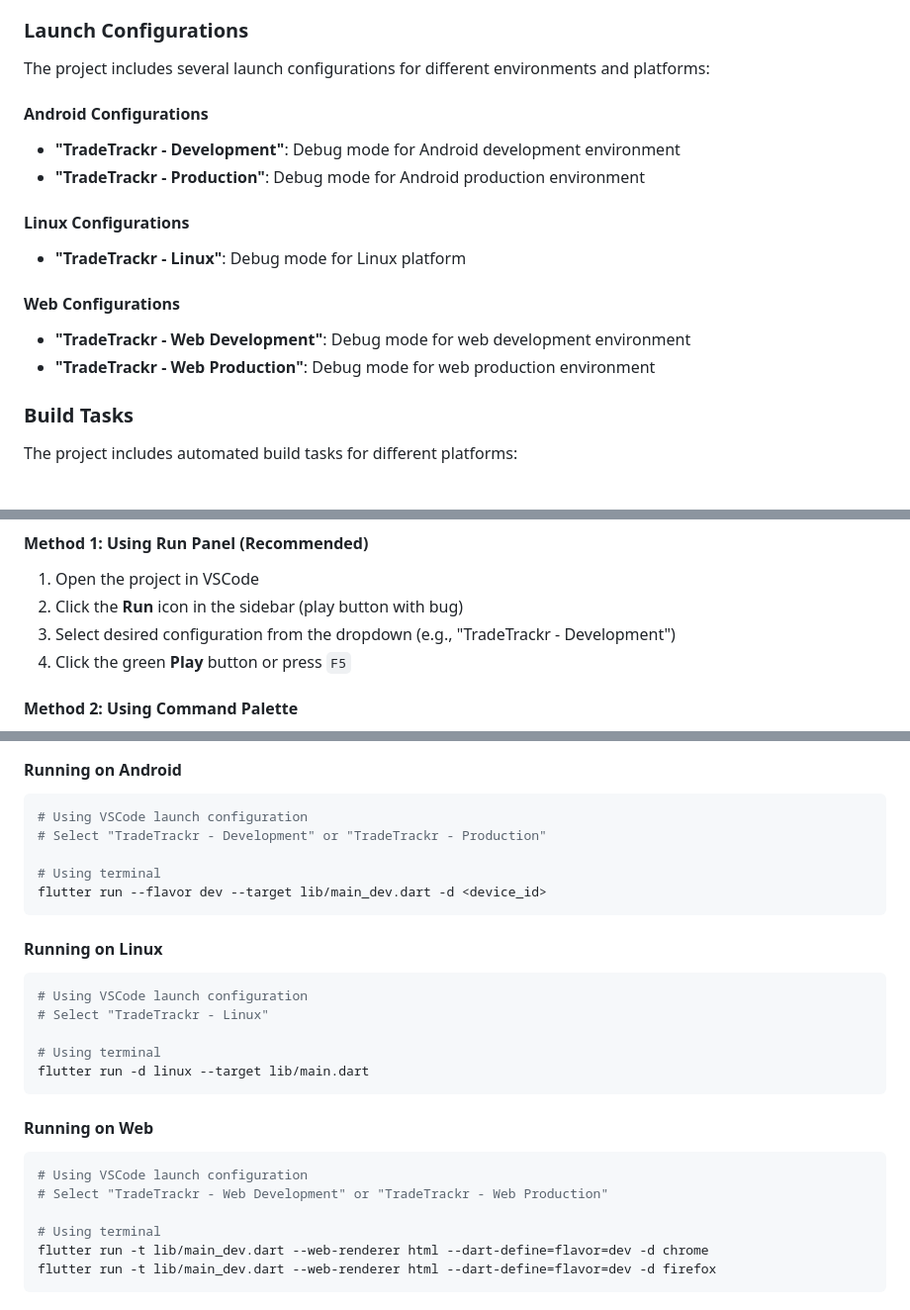
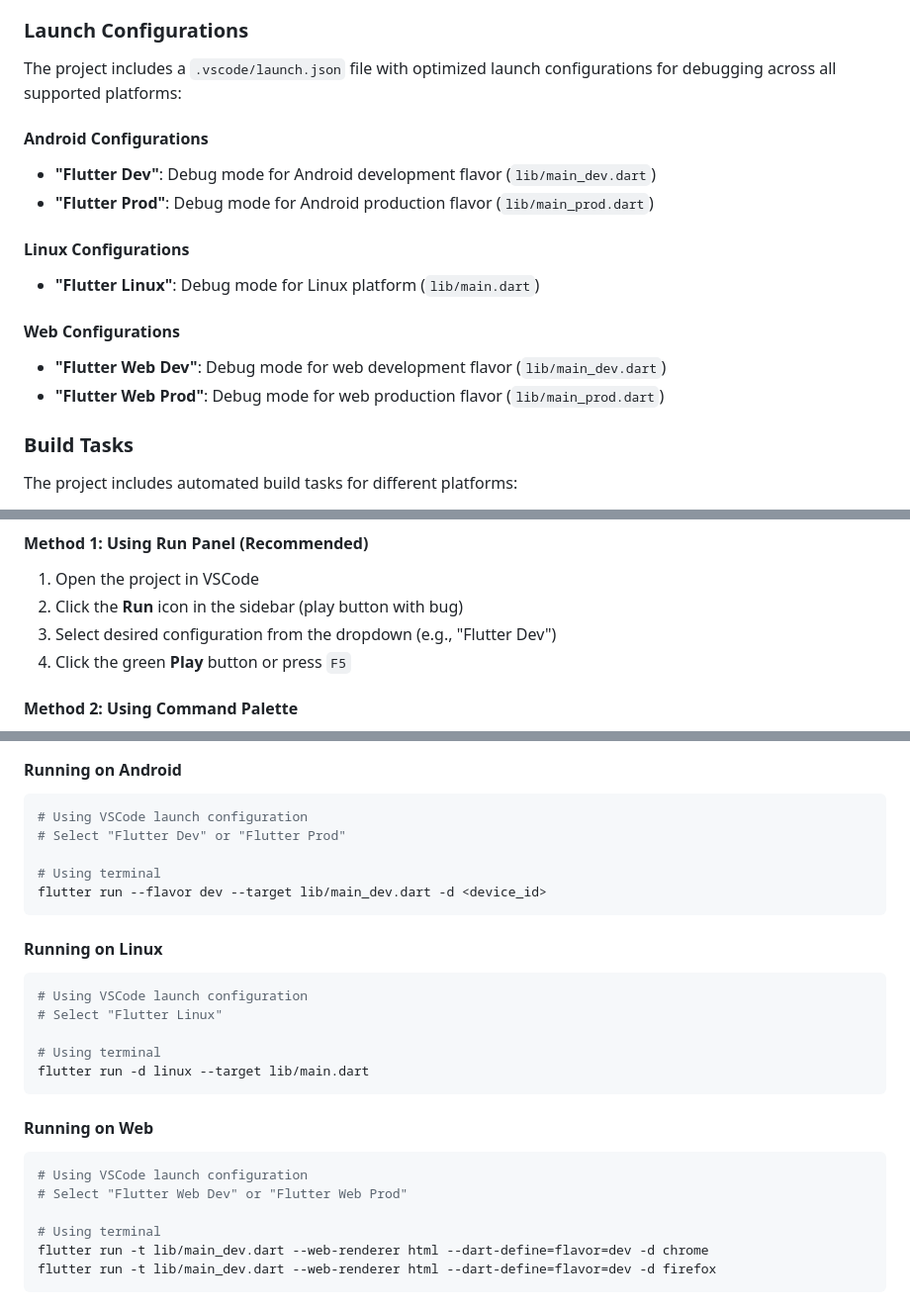
Before and after one commit to MashudiSudonym/TradeTrackr, a Markdown page: README.md, 3 parts joined by grey strips. Shown at 99% size. Drawn GitHub-style.

Commit message:
feat: add VSCode launch configurations for debugging across platforms and update README

````diff
--- a/README.md
+++ b/README.md
@@ -421,18 +421,18 @@ This project includes optimized VSCode configurations for easy development and d
 
 ### Launch Configurations
 
-The project includes several launch configurations for different environments and platforms:
+The project includes a `.vscode/launch.json` file with optimized launch configurations for debugging across all supported platforms:
 
 #### Android Configurations
-- **"TradeTrackr - Development"**: Debug mode for Android development environment
-- **"TradeTrackr - Production"**: Debug mode for Android production environment
+- **"Flutter Dev"**: Debug mode for Android development flavor (`lib/main_dev.dart`)
+- **"Flutter Prod"**: Debug mode for Android production flavor (`lib/main_prod.dart`)
 
 #### Linux Configurations
-- **"TradeTrackr - Linux"**: Debug mode for Linux platform
+- **"Flutter Linux"**: Debug mode for Linux platform (`lib/main.dart`)
 
 #### Web Configurations
-- **"TradeTrackr - Web Development"**: Debug mode for web development environment
-- **"TradeTrackr - Web Production"**: Debug mode for web production environment
+- **"Flutter Web Dev"**: Debug mode for web development flavor (`lib/main_dev.dart`)
+- **"Flutter Web Prod"**: Debug mode for web production flavor (`lib/main_prod.dart`)
 
 ### Build Tasks
 
@@ -455,7 +455,7 @@ The project includes automated build tasks for different platforms:
 #### Method 1: Using Run Panel (Recommended)
 1. Open the project in VSCode
 2. Click the **Run** icon in the sidebar (play button with bug)
-3. Select desired configuration from the dropdown (e.g., "TradeTrackr - Development")
+3. Select desired configuration from the dropdown (e.g., "Flutter Dev")
 4. Click the green **Play** button or press `F5`
 
 #### Method 2: Using Command Palette
@@ -476,7 +476,7 @@ The project includes automated build tasks for different platforms:
 #### Running on Android
 ```bash
 # Using VSCode launch configuration
-# Select "TradeTrackr - Development" or "TradeTrackr - Production"
+# Select "Flutter Dev" or "Flutter Prod"
 
 # Using terminal
 flutter run --flavor dev --target lib/main_dev.dart -d <device_id>
@@ -485,7 +485,7 @@ flutter run --flavor dev --target lib/main_dev.dart -d <device_id>
 #### Running on Linux
 ```bash
 # Using VSCode launch configuration
-# Select "TradeTrackr - Linux"
+# Select "Flutter Linux"
 
 # Using terminal
 flutter run -d linux --target lib/main.dart
@@ -494,7 +494,7 @@ flutter run -d linux --target lib/main.dart
 #### Running on Web
 ```bash
 # Using VSCode launch configuration
-# Select "TradeTrackr - Web Development" or "TradeTrackr - Web Production"
+# Select "Flutter Web Dev" or "Flutter Web Prod"
 
 # Using terminal
 flutter run -t lib/main_dev.dart --web-renderer html --dart-define=flavor=dev -d chrome
````
